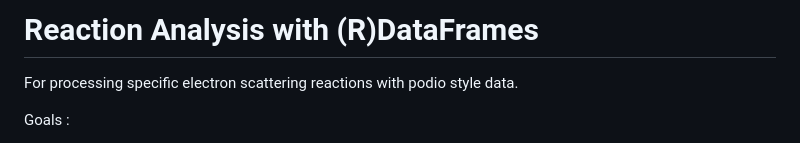
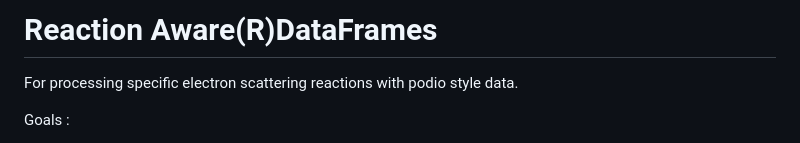
Before and after one commit to dglazier/rad, a Markdown page: README.md, the part around the change. Drawn GitHub-style.

```diff
--- a/README.md
+++ b/README.md
@@ -1,4 +1,4 @@
-# Reaction Analysis with (R)DataFrames
+# Reaction Aware(R)DataFrames
 
 For processing specific electron scattering reactions with podio style data.
 
```
